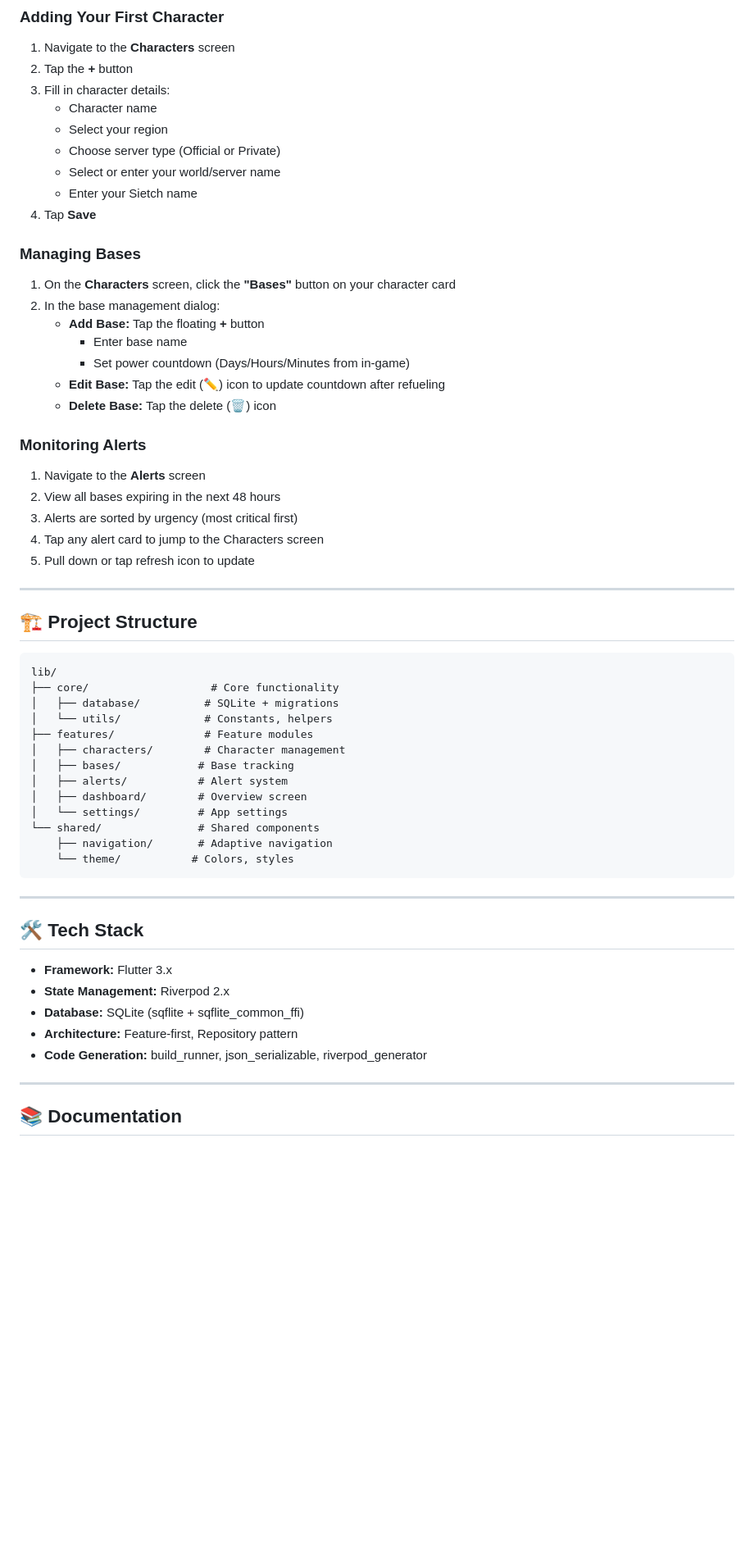
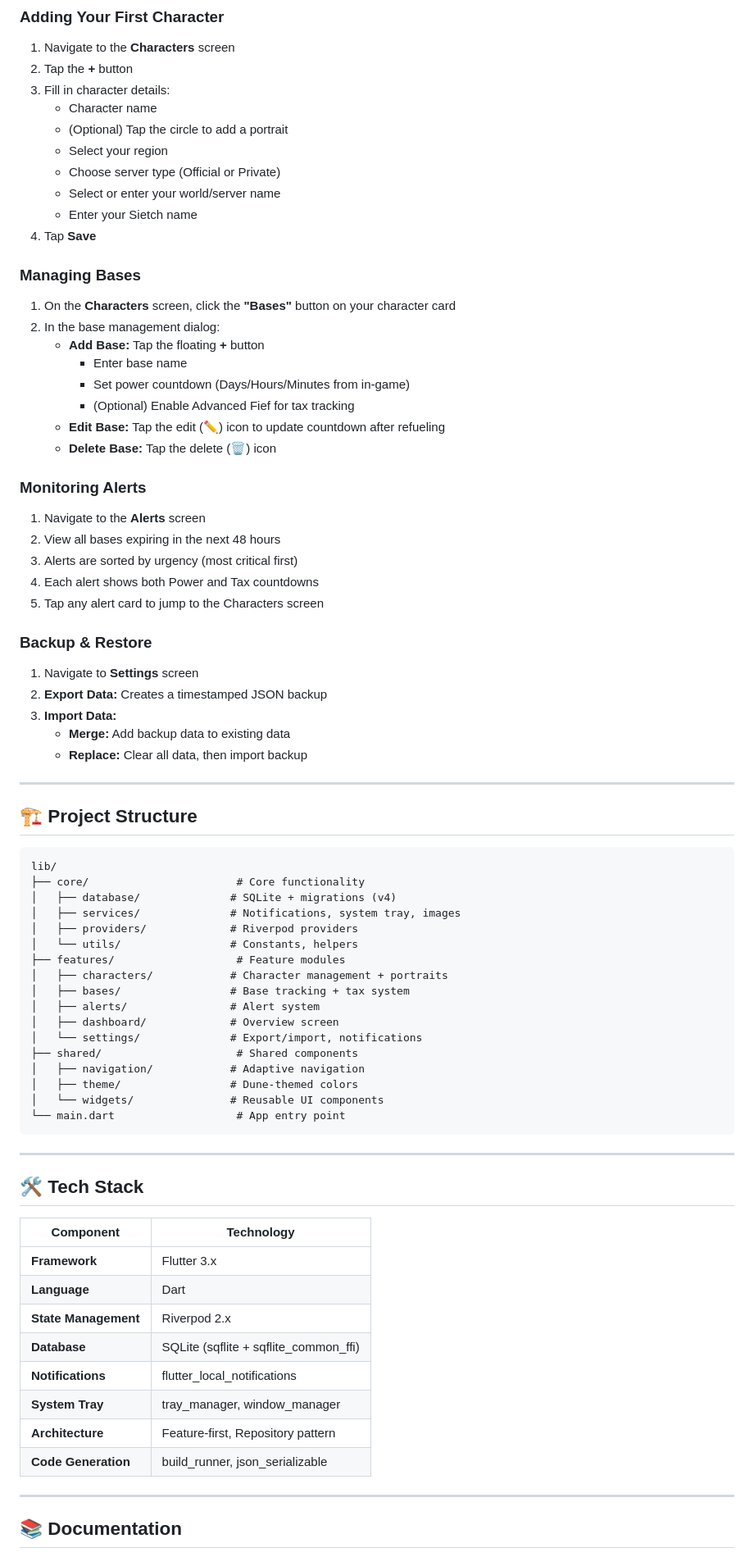
Before and after one commit to StarTuz/dune-awakening-companion, a Markdown page: README.md, the part around the change printed below. Shown: that part at 82% size. Drawn GitHub-style; blank space fills up the shorter version.

````diff
--- a/README.md
+++ b/README.md
@@ -96,6 +132,7 @@ A cross-platform companion application for managing characters, bases, and power
 2. Tap the **+** button
 3. Fill in character details:
    - Character name
+   - (Optional) Tap the circle to add a portrait
    - Select your region
    - Choose server type (Official or Private)
    - Select or enter your world/server name
@@ -109,6 +146,7 @@ A cross-platform companion application for managing characters, bases, and power
    - **Add Base:** Tap the floating **+** button
      - Enter base name
      - Set power countdown (Days/Hours/Minutes from in-game)
+     - (Optional) Enable Advanced Fief for tax tracking
    - **Edit Base:** Tap the edit (✏️) icon to update countdown after refueling
    - **Delete Base:** Tap the delete (🗑️) icon
 
@@ -117,8 +155,16 @@ A cross-platform companion application for managing characters, bases, and power
 1. Navigate to the **Alerts** screen
 2. View all bases expiring in the next 48 hours
 3. Alerts are sorted by urgency (most critical first)
-4. Tap any alert card to jump to the Characters screen
-5. Pull down or tap refresh icon to update
+4. Each alert shows both Power and Tax countdowns
+5. Tap any alert card to jump to the Characters screen
+
+### Backup & Restore
+
+1. Navigate to **Settings** screen
+2. **Export Data:** Creates a timestamped JSON backup
+3. **Import Data:**
+   - **Merge:** Add backup data to existing data
+   - **Replace:** Clear all data, then import backup
 
 ---
 
@@ -126,29 +172,38 @@ A cross-platform companion application for managing characters, bases, and power
 
 ```
 lib/
-├── core/                   # Core functionality
-│   ├── database/          # SQLite + migrations
-│   └── utils/             # Constants, helpers
-├── features/              # Feature modules
-│   ├── characters/        # Character management
-│   ├── bases/            # Base tracking
-│   ├── alerts/           # Alert system
-│   ├── dashboard/        # Overview screen
-│   └── settings/         # App settings
-└── shared/               # Shared components
-    ├── navigation/       # Adaptive navigation
-    └── theme/           # Colors, styles
+├── core/                       # Core functionality
+│   ├── database/              # SQLite + migrations (v4)
+│   ├── services/              # Notifications, system tray, images
+│   ├── providers/             # Riverpod providers
+│   └── utils/                 # Constants, helpers
+├── features/                   # Feature modules
+│   ├── characters/            # Character management + portraits
+│   ├── bases/                 # Base tracking + tax system
+│   ├── alerts/                # Alert system
+│   ├── dashboard/             # Overview screen
+│   └── settings/              # Export/import, notifications
+├── shared/                     # Shared components
+│   ├── navigation/            # Adaptive navigation
+│   ├── theme/                 # Dune-themed colors
+│   └── widgets/               # Reusable UI components
+└── main.dart                   # App entry point
 ```
 
 ---
 
 ## 🛠️ Tech Stack
 
-- **Framework:** Flutter 3.x
-- **State Management:** Riverpod 2.x
-- **Database:** SQLite (sqflite + sqflite_common_ffi)
-- **Architecture:** Feature-first, Repository pattern
-- **Code Generation:** build_runner, json_serializable, riverpod_generator
+| Component | Technology |
+|-----------|------------|
+| **Framework** | Flutter 3.x |
+| **Language** | Dart |
+| **State Management** | Riverpod 2.x |
+| **Database** | SQLite (sqflite + sqflite_common_ffi) |
+| **Notifications** | flutter_local_notifications |
+| **System Tray** | tray_manager, window_manager |
+| **Architecture** | Feature-first, Repository pattern |
+| **Code Generation** | build_runner, json_serializable |
 
 ---
 
````
Also changed, not shown: other parts of README.md (+121 -51 lines).
